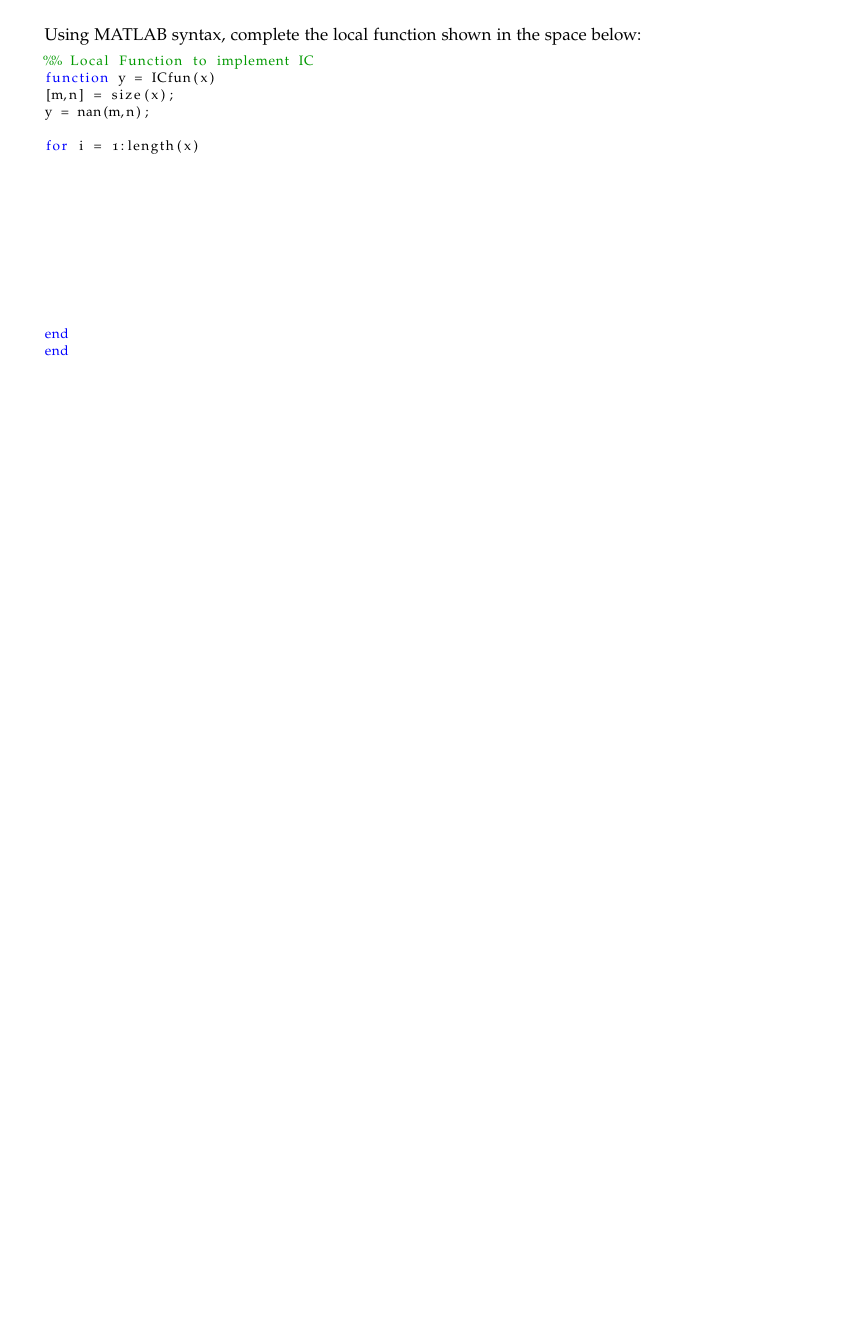
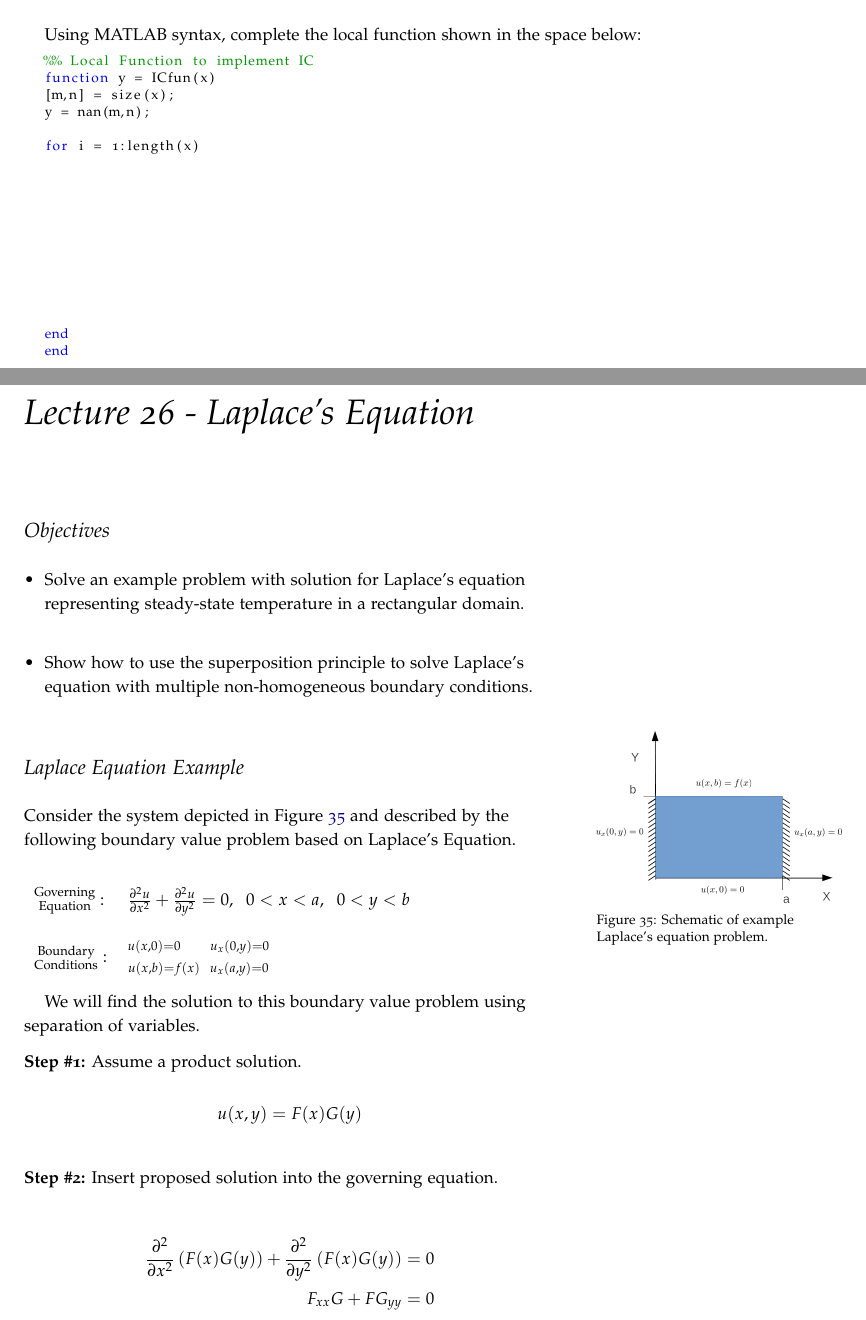
Before and after one commit to stu314159/Mathematical_Methods_for_Engineers, a LaTeX thesis (Mathematical_Methods_for_Engineers.tex, which reads lecture26.tex): part of page 190 of 199 before the commit and two parts of pages 190 and 191 of 201 after it, the two joined at a grey line, cut so that both start at the same text, the shorter picture padded with empty space. The pictures show the PDF file Mathematical_Methods_for_Engineers.pdf that the author committed with the source.

Commit message:
started lecture 26

```diff
--- /dev/null
+++ b/lecture26.tex
@@ -0,0 +1,50 @@
+\chapter{Lecture 26 - Laplace's Equation}
+\label{ch:lec26}
+\section{Objectives}
+\begin{itemize}
+\item Solve an example problem with solution for Laplace's equation representing steady-state temperature in a rectangular domain.
+\item Show how to use the superposition principle to solve Laplace's equation with multiple non-homogeneous boundary conditions.
+\end{itemize}
+\setcounter{lstannotation}{0} %hack to try and re-set annotation counter.
+
+\section{Laplace Equation Example}
+Consider the system depicted in Figure \ref{fig:lec26-fig1} and described by the following boundary value problem based on Laplace's Equation.
+\begin{marginfigure}
+\includegraphics{lec26_fig1.png}
+\caption{Schematic of example Laplace's equation problem.}
+\label{fig:lec26-fig1}
+\end{marginfigure}
+\begin{table}[h]
+\begin{tabular}{l l}
+$\substack{\text{Governing} \\\text{Equation}}: $& $\frac{\partial^2 u}{\partial x^2} + \frac{\partial^2 u}{\partial y^2} = 0, \ \ 0<x<a, \ \ 0<y<b $\\
+& \\
+$\substack{\text{Boundary} \\ \text{Conditions}}: $ & $\substack{u(x,0)=0  \ \ \ \ \ \ u_x(0,y) = 0 \\ \\ u(x,b) = f(x) \ \ u_x(a,y) = 0}$
+\end{tabular}
+\end{table}
+We will find the solution to this boundary value problem using separation of variables.
+
+\vspace{0.25cm}
+
+\noindent\textbf{Step \#1:} Assume a product solution.
+\begin{equation*}
+u(x,y) = F(x)G(y)
+\end{equation*}
+
+\vspace{0.25cm}
+
+\noindent\textbf{Step \#2:} Insert proposed solution into the governing equation.
+
+\begin{align*}
+\frac{\partial^2}{\partial x^2}\left(F(x)G(y)\right) + \frac{\partial^2}{\partial y^2}\left(F(x)G(y)\right) &= 0 \\
+F_{xx}G + FG_{yy} &= 0
+\end{align*}
+
+\vspace{4.5cm}
+
+\noindent\textbf{Step \#3:} Separate variables by dividing by $F(x)G(y)$:\marginnote{Once again we assume that neither $F(x)$ nor $G(y)$ are identically equal to zero throughout the domain, therefore it is mathematically acceptable for them to appear in the denominator.}
+\begin{align*}
+\frac{F_{xx}G}{FG} + \frac{FG_{yy}}{FG} &= 0 \\
+\frac{F_{xx}}{F} + \frac{G_{yy}}{G} &= 0 \\
+\frac{F_{xx}}{F} = -\frac{G_{yy}}{G} &= -\lambda \\
+F_{xx}+\lambda F &= 0 \\
+G_{yy}-\lambda G &= 0
@@ -0,0 +57,13 @@
+\begin{marginfigure}
+\includegraphics{lec26_bcs.png}
+\caption{Pairs of boundary conditions for Laplace's equation.}
+\label{fig:lec26-bcs}
+\end{marginfigure}
+
+\vspace{0.1cm}
+
+\noindent In order to determine allowable values for $\lambda$, we find solutions to the separated boundary value problem that has \emph{all homogeneous boundary conditions.}  So we will examine $F_{xx} + \lambda F = 0$.  As usual, we will have to check for all possible values of $\lambda$.
+
+\vspace{0.1cm}
+
+\noindent\underline{$\lambda = 0$}:
```
Also changed, not shown: Mathematical_Methods_for_Engineers.tex (+1 -0 lines), lecture24.tex (+1 -1 lines), Mathematical_Methods_for_Engineers.pdf, graphics/lec26_bcs.png (added), graphics/lec26_fig1.png (added), lecture26.tex (22 more changed lines), 3 other files.
